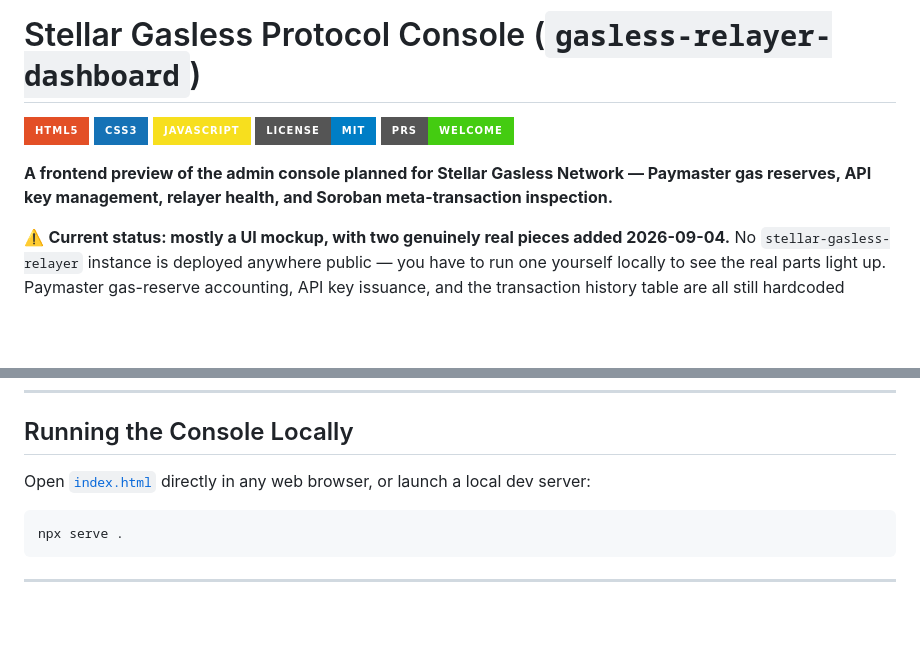
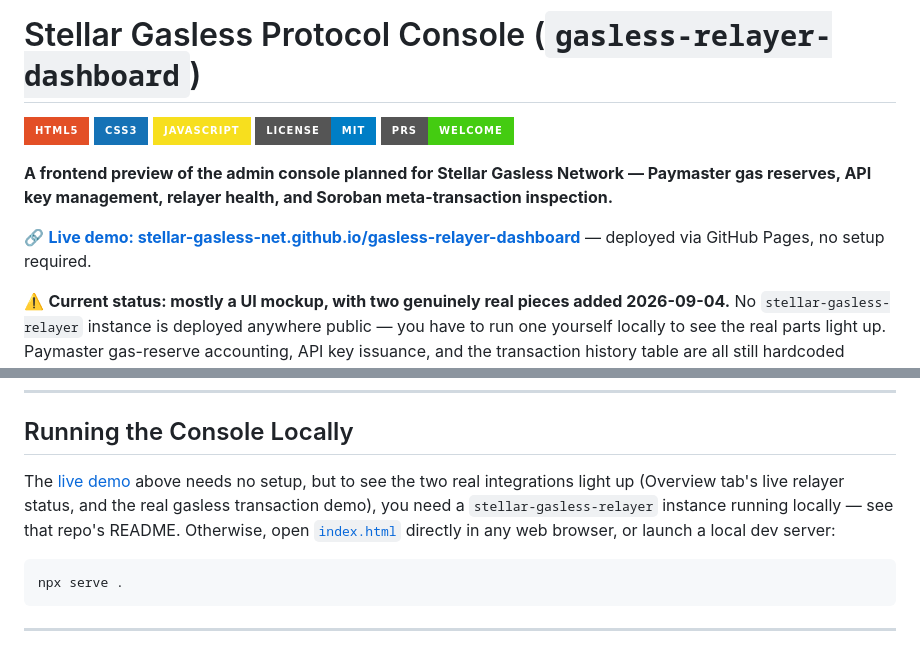
Before and after one commit to stellar-gasless-net/gasless-relayer-dashboard, a Markdown page: README.md, 2 parts joined by grey strips. Drawn GitHub-style; badges without logos; blank space fills up the shorter version.

Commit message:
docs: surface the live GitHub Pages demo URL
Found while verifying CI status: this repo already has a working
GitHub Pages deployment (stellar-gasless-net.github.io/gasless-relayer-dashboard/),
confirmed live and behaving exactly as documented (honest demo-mode
banner, real "not reachable" message when no local relayer is
running) — it just wasn't linked anywhere. Checked the other 6 repos
for the same thing; none of them have Pages enabled.

````diff
--- a/README.md
+++ b/README.md
@@ -7,6 +7,8 @@
 [![PRs Welcome](https://img.shields.io/badge/PRs-Welcome-brightgreen.svg?style=for-the-badge)](./CONTRIBUTING.md)
 
 **A frontend preview of the admin console planned for Stellar Gasless Network — Paymaster gas reserves, API key management, relayer health, and Soroban meta-transaction inspection.**
+
+🔗 **[Live demo: stellar-gasless-net.github.io/gasless-relayer-dashboard](https://stellar-gasless-net.github.io/gasless-relayer-dashboard/)** — deployed via GitHub Pages, no setup required.
 
 ⚠️ **Current status: mostly a UI mockup, with two genuinely real pieces added 2026-09-04.** No `stellar-gasless-relayer` instance is deployed anywhere public — you have to run one yourself locally to see the real parts light up. Paymaster gas-reserve accounting, API key issuance, and the transaction history table are all still hardcoded placeholders or generated locally in your browser tab — nothing there is persisted or real.
 
@@ -76,7 +78,7 @@ This repository houses the **Console UI** for the [`stellar-gasless-net`](https:
 
 ## Running the Console Locally
 
-Open [`index.html`](./index.html) directly in any web browser, or launch a local dev server:
+The [live demo](https://stellar-gasless-net.github.io/gasless-relayer-dashboard/) above needs no setup, but to see the two real integrations light up (Overview tab's live relayer status, and the real gasless transaction demo), you need a `stellar-gasless-relayer` instance running locally — see that repo's README. Otherwise, open [`index.html`](./index.html) directly in any web browser, or launch a local dev server:
 
 ```bash
 npx serve .
````
